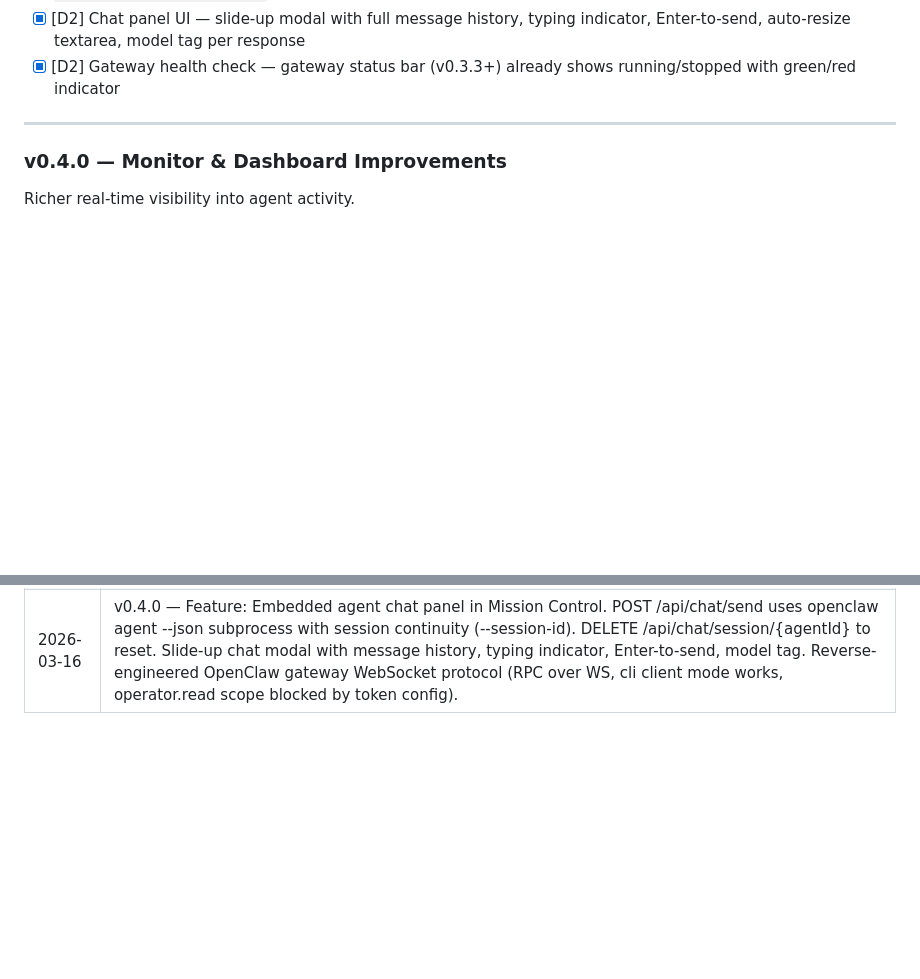
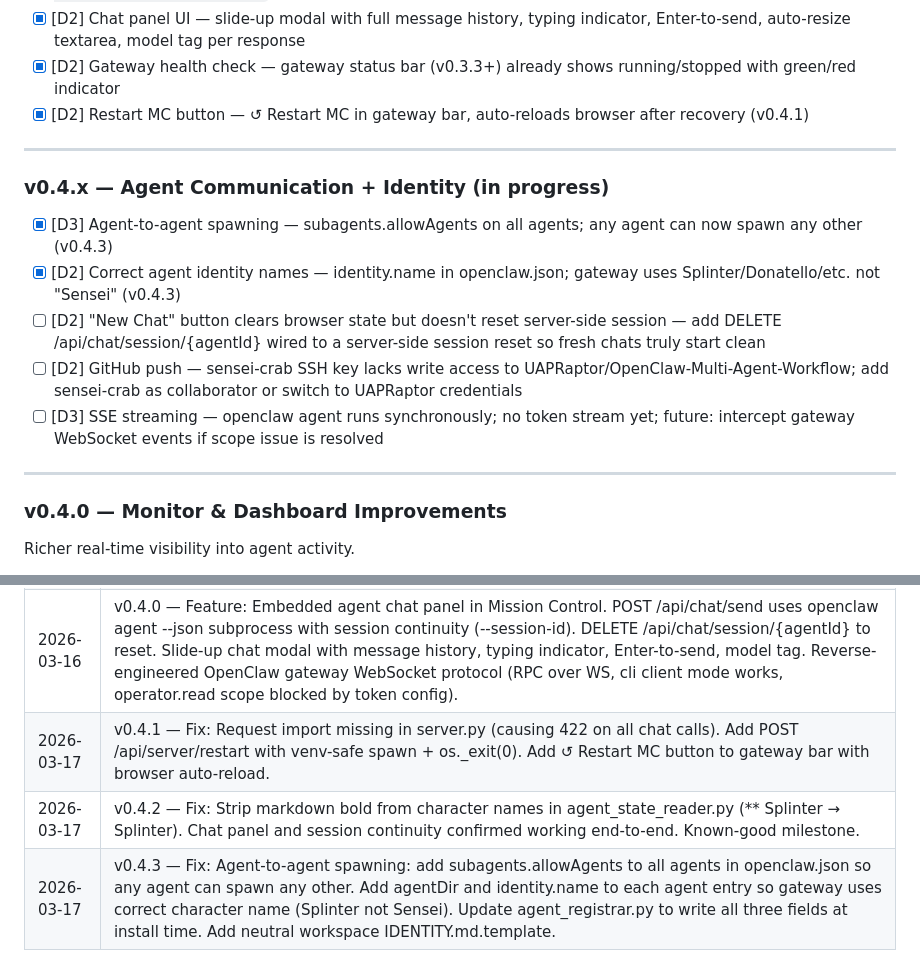
Before and after one commit to UAPRaptor/OpenClaw-Multi-Agent-Workflow, a Markdown page: CLAUDE-TODO.md, 2 parts joined by grey strips. GitHub-like rendering; blank space fills up the shorter version.

Commit message:
Docs: Update CLAUDE-TODO.md with v0.4.1-v0.4.3 completions and v0.4.x roadmap
Co-Authored-By: Claude Sonnet 4.6 <noreply@anthropic.com>

```diff
--- a/CLAUDE-TODO.md
+++ b/CLAUDE-TODO.md
@@ -102,6 +102,17 @@ Used `openclaw agent --json --session-id` subprocess instead of WebSocket proxyi
 - [x] [D3] Session tracking — sessionId stored per-agent in browser JS (`_chatSessions`); `DELETE /api/chat/session/{agentId}` endpoint; "↺ New Chat" button clears session
 - [x] [D2] Chat panel UI — slide-up modal with full message history, typing indicator, Enter-to-send, auto-resize textarea, model tag per response
 - [x] [D2] Gateway health check — gateway status bar (v0.3.3+) already shows running/stopped with green/red indicator
+- [x] [D2] Restart MC button — ↺ Restart MC in gateway bar, auto-reloads browser after recovery (v0.4.1)
+
+---
+
+### v0.4.x — Agent Communication + Identity (in progress)
+
+- [x] [D3] Agent-to-agent spawning — subagents.allowAgents on all agents; any agent can now spawn any other (v0.4.3)
+- [x] [D2] Correct agent identity names — identity.name in openclaw.json; gateway uses Splinter/Donatello/etc. not "Sensei" (v0.4.3)
+- [ ] [D2] "New Chat" button clears browser state but doesn't reset server-side session — add DELETE /api/chat/session/{agentId} wired to a server-side session reset so fresh chats truly start clean
+- [ ] [D2] GitHub push — sensei-crab SSH key lacks write access to UAPRaptor/OpenClaw-Multi-Agent-Workflow; add sensei-crab as collaborator or switch to UAPRaptor credentials
+- [ ] [D3] SSE streaming — openclaw agent runs synchronously; no token stream yet; future: intercept gateway WebSocket events if scope issue is resolved
 
 ---
 
@@ -174,3 +185,6 @@ Standalone binaries and polished docs. Production-ready release.
 | 2026-03-16 | v0.3.2 — Fix: Remove broken openclaw start; add proper Set as Main feature (PUT /api/agents/set-main/{role}) to promote agents to primary chat entrypoint. Replace Start button with Chat/Verify/Set-as-Main actions. Update launchers to use valid openclaw agent command. |
 | 2026-03-16 | v0.3.3 — Feature: Gateway control bar below header with status indicator (green/red/yellow) and buttons for start/stop/restart/refresh. All gateway lifecycle operations now available from UI. Auto-polls every 5 seconds. Restart banner shows after config changes. |
 | 2026-03-16 | v0.4.0 — Feature: Embedded agent chat panel in Mission Control. POST /api/chat/send uses openclaw agent --json subprocess with session continuity (--session-id). DELETE /api/chat/session/{agentId} to reset. Slide-up chat modal with message history, typing indicator, Enter-to-send, model tag. Reverse-engineered OpenClaw gateway WebSocket protocol (RPC over WS, cli client mode works, operator.read scope blocked by token config). |
+| 2026-03-17 | v0.4.1 — Fix: Request import missing in server.py (causing 422 on all chat calls). Add POST /api/server/restart with venv-safe spawn + os._exit(0). Add ↺ Restart MC button to gateway bar with browser auto-reload. |
+| 2026-03-17 | v0.4.2 — Fix: Strip markdown bold from character names in agent_state_reader.py (** Splinter → Splinter). Chat panel and session continuity confirmed working end-to-end. Known-good milestone. |
+| 2026-03-17 | v0.4.3 — Fix: Agent-to-agent spawning: add subagents.allowAgents to all agents in openclaw.json so any agent can spawn any other. Add agentDir and identity.name to each agent entry so gateway uses correct character name (Splinter not Sensei). Update agent_registrar.py to write all three fields at install time. Add neutral workspace IDENTITY.md.template. |
```
